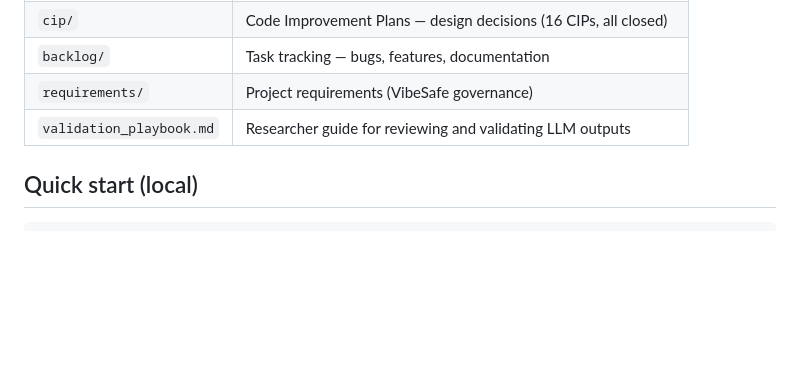
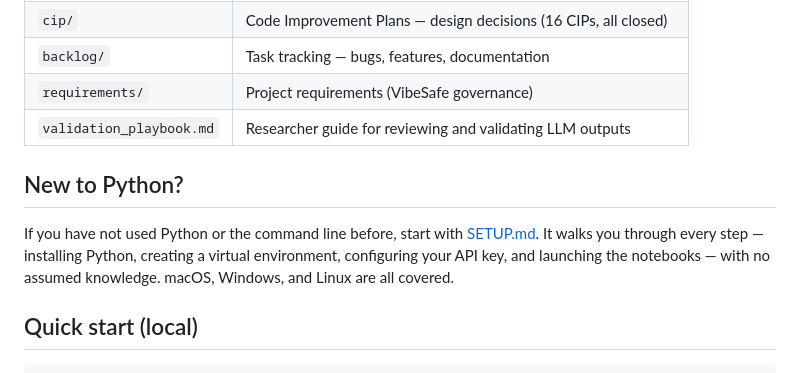
Before and after one commit to mlatcl/pub-dialogue, a Markdown page: README.md, the part around the change. GitHub-like rendering; blank space fills up the shorter version.

```diff
--- a/README.md
+++ b/README.md
@@ -73,6 +73,14 @@ Access → Assess → Address pipeline:
 | `backlog/` | Task tracking — bugs, features, documentation |
 | `requirements/` | Project requirements (VibeSafe governance) |
 | `validation_playbook.md` | Researcher guide for reviewing and validating LLM outputs |
+
+## New to Python?
+
+If you have not used Python or the command line before, start with
+[SETUP.md](SETUP.md). It walks you through every step — installing Python,
+creating a virtual environment, configuring your API key, and launching the
+notebooks — with no assumed knowledge. macOS, Windows, and Linux are all
+covered.
 
 ## Quick start (local)
 
```
Also changed, not shown: SETUP.md (added, +295 -0 lines), cip/cip0014.md (added, +245 -0 lines).
